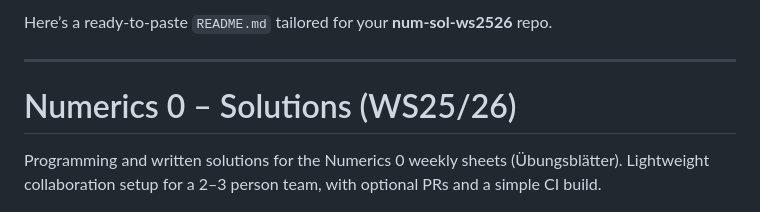
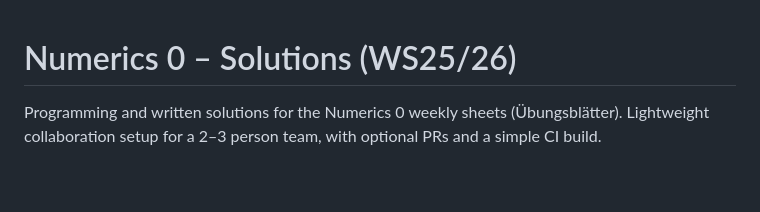
Before and after one commit to igor-dimi/num-sol-ws2526, a Markdown page: README.md, the part around the change. GitHub-like rendering; blank space fills up the shorter version.

```diff
--- a/README.md
+++ b/README.md
@@ -1,7 +1,3 @@
-Here’s a ready-to-paste `README.md` tailored for your **num-sol-ws2526** repo.
-
----
-
 # Numerics 0 – Solutions (WS25/26)
 
 Programming and written solutions for the Numerics 0 weekly sheets (Übungsblätter).
```
